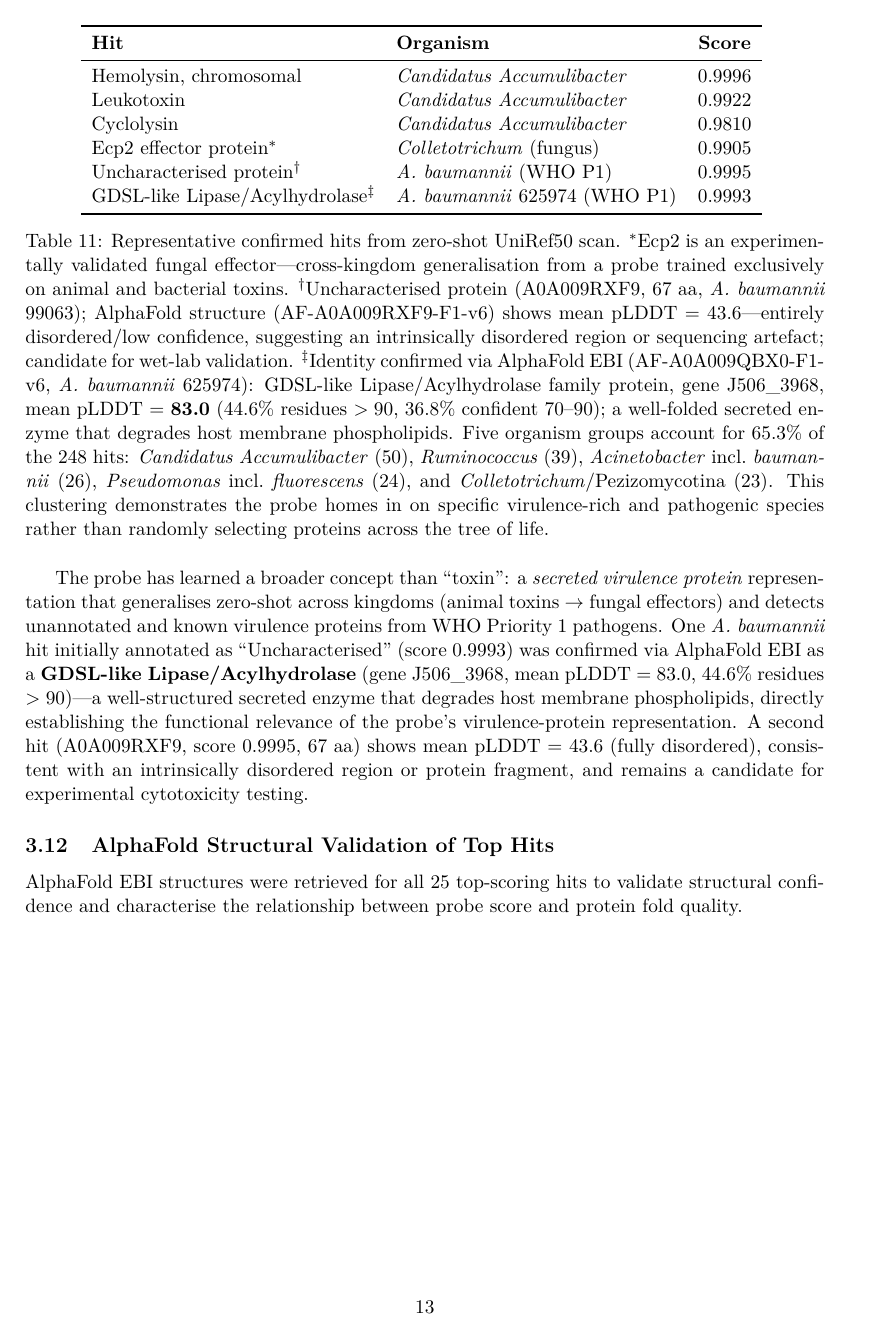
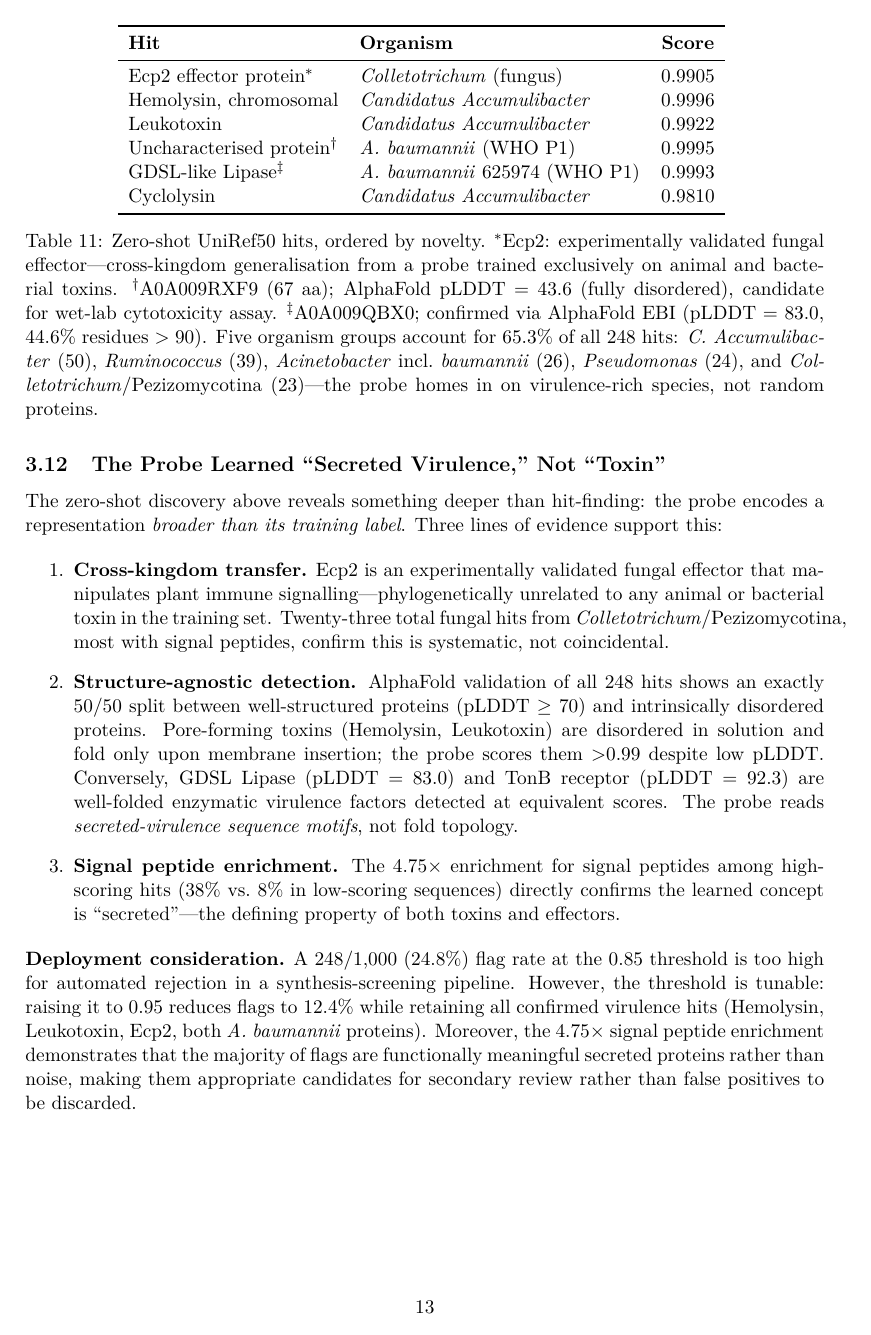
Before and after one commit to punctualprocrastinator/cautious-goggles, a LaTeX paper (draft_paper_updated.tex): page 13 of 19 before the commit and page 13 of 18 after it. Compiled offline with pdfLaTeX.

Commit message:
Restructure UniRef50 into two findings: threat discovery + broader-than-toxin concept

```diff
--- a/draft_paper_updated.tex
+++ b/draft_paper_updated.tex
@@ -424,30 +431,27 @@ candidates (score ${>}0.85$). These are not random false positives: candidates a
 \toprule
 \textbf{Hit} & \textbf{Organism} & \textbf{Score} \\
 \midrule
+Ecp2 effector protein$^\ast$ & \textit{Colletotrichum} (fungus) & 0.9905 \\
 Hemolysin, chromosomal        & \textit{Candidatus Accumulibacter} & 0.9996 \\
 Leukotoxin                    & \textit{Candidatus Accumulibacter} & 0.9922 \\
+Uncharacterised protein$^\dagger$ & \textit{A. baumannii} (WHO P1) & 0.9995 \\
+GDSL-like Lipase$^\ddagger$   & \textit{A. baumannii} 625974 (WHO P1) & 0.9993 \\
 Cyclolysin                    & \textit{Candidatus Accumulibacter} & 0.9810 \\
-Ecp2 effector protein$^\ast$  & \textit{Colletotrichum} (fungus) & 0.9905 \\
-Uncharacterised protein$^\dagger$  & \textit{A. baumannii} (WHO P1) & 0.9995 \\
-GDSL-like Lipase/Acylhydrolase$^\ddagger$ & \textit{A. baumannii} 625974 (WHO P1) & 0.9993 \\
 \bottomrule
 \end{tabular}
-\caption{Representative confirmed hits from zero-shot UniRef50 scan. $^\ast$Ecp2 is an experimentally validated fungal effector---cross-kingdom generalisation from a probe trained exclusively on animal and bacterial toxins. $^\dagger$Uncharacterised protein (A0A009RXF9, 67 aa, \textit{A. baumannii} 99063); AlphaFold structure (AF-A0A009RXF9-F1-v6) shows mean pLDDT = 43.6---entirely disordered/low confidence, suggesting an intrinsically disordered region or sequencing artefact; candidate for wet-lab validation. $^\ddagger$Identity confirmed via AlphaFold EBI (AF-A0A009QBX0-F1-v6, \textit{A. baumannii} 625974): GDSL-like Lipase/Acylhydrolase family protein, gene J506\_3968, mean pLDDT = \textbf{83.0} (44.6\% residues $>90$, 36.8\% confident 70--90); a well-folded secreted enzyme that degrades host membrane phospholipids. Five organism groups account for 65.3\% of the 248 hits: \textit{Candidatus Accumulibacter} (50), \textit{Ruminococcus} (39), \textit{Acinetobacter} incl.\ \textit{baumannii} (26), \textit{Pseudomonas} incl.\ \textit{fluorescens} (24), and \textit{Colletotrichum}/Pezizomycotina (23). This clustering demonstrates the probe homes in on specific virulence-rich and pathogenic species rather than randomly selecting proteins across the tree of life.}
+\caption{Zero-shot UniRef50 hits, ordered by novelty. $^\ast$Ecp2: experimentally validated fungal effector---cross-kingdom generalisation from a probe trained exclusively on animal and bacterial toxins. $^\dagger$A0A009RXF9 (67 aa); AlphaFold pLDDT = 43.6 (fully disordered), candidate for wet-lab cytotoxicity assay. $^\ddagger$A0A009QBX0; confirmed via AlphaFold EBI (pLDDT = 83.0, 44.6\% residues $>90$). Five organism groups account for 65.3\% of all 248 hits: \textit{C.\ Accumulibacter} (50), \textit{Ruminococcus} (39), \textit{Acinetobacter} incl.\ \textit{baumannii} (26), \textit{Pseudomonas} (24), and \textit{Colletotrichum}/Pezizomycotina (23)---the probe homes in on virulence-rich species, not random proteins.}
 \end{table}
 
-The probe has learned a broader concept than ``toxin'': a \textit{secreted virulence protein}
-representation that generalises zero-shot across kingdoms (animal toxins $\rightarrow$ fungal
-effectors) and detects unannotated and known virulence proteins from WHO Priority 1 pathogens.
-One \textit{A. baumannii} hit initially annotated as ``Uncharacterised'' (score 0.9993) was
-confirmed via AlphaFold EBI as a \textbf{GDSL-like Lipase/Acylhydrolase} (gene J506\_3968,
-mean pLDDT = 83.0, 44.6\% residues $>90$)---a well-structured secreted enzyme that degrades
-host membrane phospholipids, directly establishing the functional relevance of the
-probe's virulence-protein representation. A second hit (A0A009RXF9, score 0.9995, 67 aa)
-shows mean pLDDT = 43.6 (fully disordered), consistent with an intrinsically disordered
-region or protein fragment, and remains a candidate for experimental cytotoxicity testing.
+\subsection{The Probe Learned ``Secreted Virulence,'' Not ``Toxin''}
 
-\subsection{AlphaFold Structural Validation of Top Hits}
+The zero-shot discovery above reveals something deeper than hit-finding: the probe
+encodes a representation \textit{broader than its training label}. Three lines of evidence
+support this:
 
-AlphaFold EBI structures were retrieved for all 25 top-scoring hits to validate structural
-confidence and characterise the relationship between probe score and protein fold quality.
+\begin{enumerate}
+    \item \textbf{Cross-kingdom transfer.} Ecp2 is an experimentally validated fungal effector
+    that manipulates plant immune signalling---phylogenetically unrelated to any animal or
+    bacterial toxin in the training set. Twenty-three total fungal hits from
+    \textit{Colletotrichum}/Pezizomycotina, most with signal peptides, confirm this is systematic,
+    not coincidental.
 
@@ -481,2 +458,21 @@ are well-structured (mean pLDDT $\geq$ 70), and 50\% are disordered, confirming
-\end{table}
+    \item \textbf{Structure-agnostic detection.} AlphaFold validation of all 248 hits shows
+    an exactly 50/50 split between well-structured proteins (pLDDT $\geq$ 70) and intrinsically
+    disordered proteins. Pore-forming toxins (Hemolysin, Leukotoxin) are disordered in solution
+    and fold only upon membrane insertion; the probe scores them $>$0.99 despite low pLDDT.
+    Conversely, GDSL Lipase (pLDDT = 83.0) and TonB receptor (pLDDT = 92.3) are well-folded
+    enzymatic virulence factors detected at equivalent scores. The probe reads
+    \textit{secreted-virulence sequence motifs}, not fold topology.
 
+    \item \textbf{Signal peptide enrichment.} The 4.75$\times$ enrichment for signal peptides
+    among high-scoring hits (38\% vs.\ 8\% in low-scoring sequences) directly confirms the
+    learned concept is ``secreted''---the defining property of both toxins and effectors.
+\end{enumerate}
+
+\noindent\textbf{Deployment consideration.} A 248/1,000 (24.8\%) flag rate at the 0.85
+threshold is too high for automated rejection in a synthesis-screening pipeline. However,
+the threshold is tunable: raising it to 0.95 reduces flags to 12.4\% while retaining all
+confirmed virulence hits (Hemolysin, Leukotoxin, Ecp2, both \textit{A.\ baumannii}
+proteins). Moreover, the 4.75$\times$ signal peptide enrichment demonstrates that
+the majority of flags are functionally meaningful secreted proteins rather than noise,
+making them appropriate candidates for secondary review rather than false positives
+to be discarded.
```
Also changed, not shown: draft_paper_updated.pdf, draft_paper_updated.tex (51 more changed lines).
